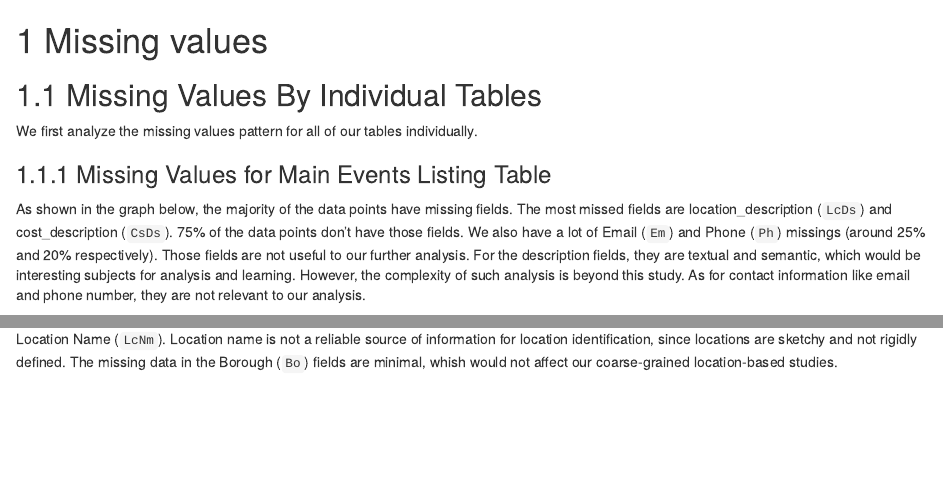
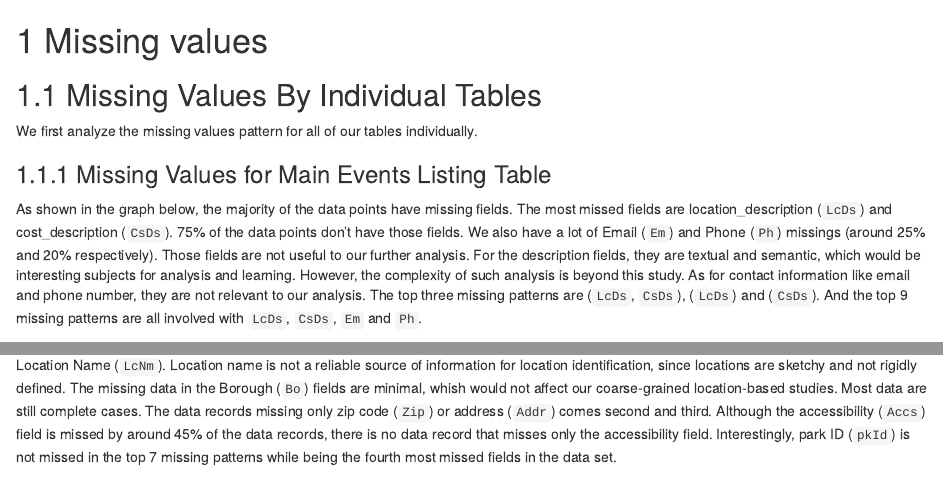
Before and after one commit to leoDYL/NYCEvents, an R Markdown document (04-missing.Rmd): the page in a window 1100 px wide, from its top, and a second part further down, joined at a grey line. Rendered offline with R 4.5, knitr and Pandoc, with nearby package versions; drawn as R Markdown's standard HTML page in place of the format the file asks for; some code elsewhere in the file could not run offline.

Commit message:
add more comment in missing data

````diff
--- a/04-missing.Rmd
+++ b/04-missing.Rmd
@@ -11,7 +11,7 @@ We first analyze the missing values pattern for all of our tables individually.
 
 ### Missing Values for Main Events Listing Table
 
-As shown in the graph below, the majority of the data points have missing fields. The most missed fields are location_description (`LcDs`) and  cost_description (`CsDs`). 75% of the data points don't have those fields. We also have a lot of Email (`Em`) and Phone (`Ph`) missings (around 25% and 20% respectively). Those fields are not useful to our further analysis. For the description fields, they are textual and semantic, which would be interesting subjects for analysis and learning. However, the complexity of such analysis is beyond this study. As for contact information like email and phone number, they are not relevant to our analysis.
+As shown in the graph below, the majority of the data points have missing fields. The most missed fields are location_description (`LcDs`) and  cost_description (`CsDs`). 75% of the data points don't have those fields. We also have a lot of Email (`Em`) and Phone (`Ph`) missings (around 25% and 20% respectively). Those fields are not useful to our further analysis. For the description fields, they are textual and semantic, which would be interesting subjects for analysis and learning. However, the complexity of such analysis is beyond this study. As for contact information like email and phone number, they are not relevant to our analysis. The top three missing patterns are (`LcDs`, `CsDs`), (`LcDs`) and (`CsDs`). And the top 9 missing patterns are all involved with `LcDs`, `CsDs`, `Em` and `Ph`.
 
 ```{r nyc event listing events missing data}
 
@@ -53,7 +53,7 @@ missing_value_plot(nyc_event_listing_locations, percent=FALSE)
 col_missing = colSums(is.na(nyc_event_listing_locations)) %>% sort(decreasing = TRUE)
 col_missing
 ```
-After dropping "Addr", "Accs", "pkId", "Zip" columns in the data set, we can have a closer look at the missing data percentage for Borough (`Bo`) and Location Name (`LcNm`). Location name is not a reliable source of information for location identification, since locations are sketchy and not rigidly defined. The missing data in the Borough (`Bo`) fields are minimal, whish would not affect our coarse-grained location-based studies.
+After dropping "Addr", "Accs", "pkId", "Zip" columns in the data set, we can have a closer look at the missing data percentage for Borough (`Bo`) and Location Name (`LcNm`). Location name is not a reliable source of information for location identification, since locations are sketchy and not rigidly defined. The missing data in the Borough (`Bo`) fields are minimal, whish would not affect our coarse-grained location-based studies. Most data are still complete cases. The data records missing only zip code (`Zip`) or address (`Addr`) comes second and third. Although the accessibility (`Accs`) field is missed by around 45% of the data records, there is no data record that misses only the accessibility field. Interestingly, park ID (`pkId`) is not missed in the top 7 missing patterns while being the fourth most missed fields in the data set.
 ```{r nyc event listing locations missing data w/ dropped columns}
 drop <- c("Addr", "Accs", "pkId", "Zip")
 nyc_event_listing_locations_sub <- nyc_event_listing_locations[,!(names(nyc_event_listing_locations) %in% drop)]
````
Also changed, not shown: docs/search_index.json, 9 other files.
